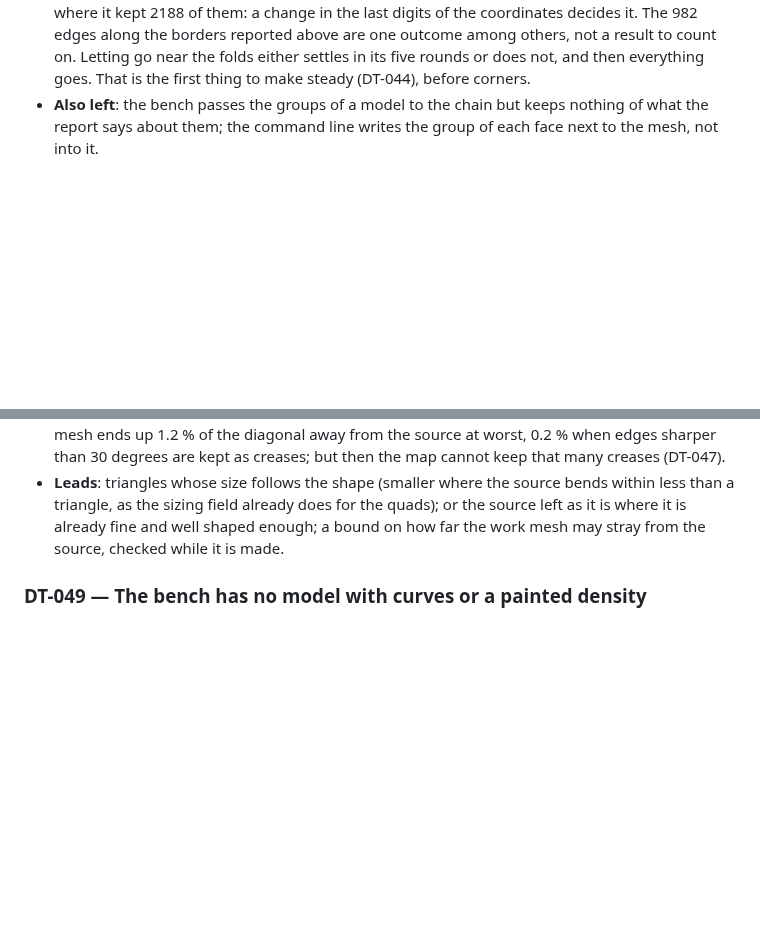
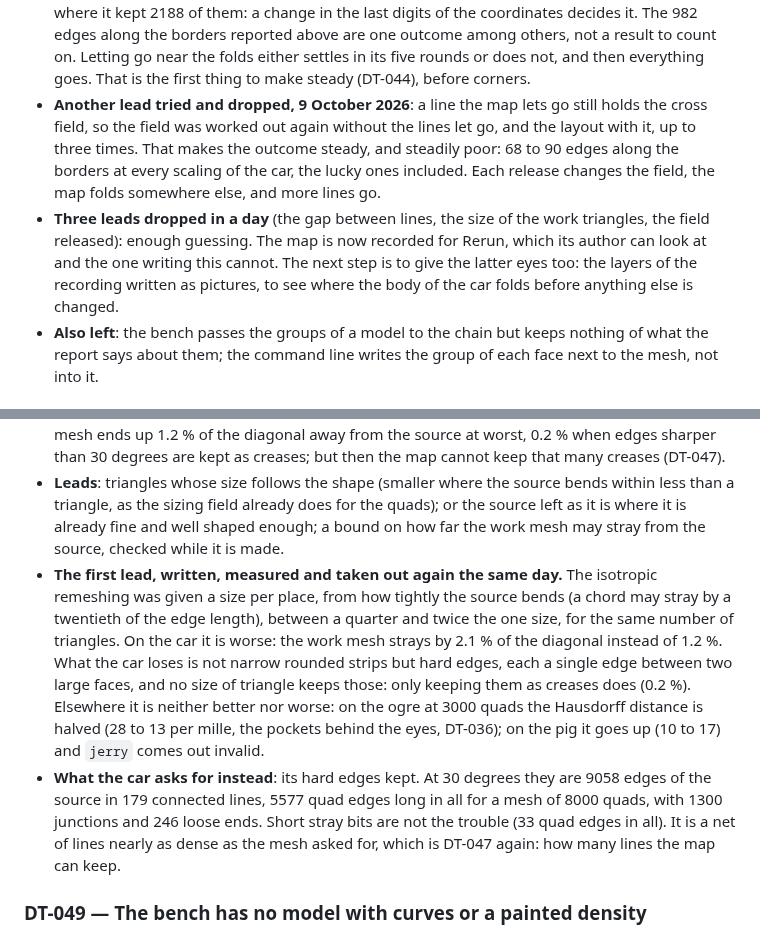
Before and after one commit to marcgardent/openclare, a Markdown page: BACKLOG.md, 2 parts joined by grey strips. GitHub-like rendering; blank space fills up the shorter version.

Commit message:
Backlog: two more leads on lines tried and dropped, and what the car's hard edges are
Triangles of the work mesh sized by the shape: worse on the car, mixed
elsewhere, taken out. The cross field worked out again without the lines let
go: steady and poor, taken out. The car's hard edges at 30 degrees are a net
nearly as dense as the mesh asked for.

Co-Authored-By: Claude Opus 5.5 <noreply@anthropic.com>

```diff
--- a/BACKLOG.md
+++ b/BACKLOG.md
@@ -875,6 +875,16 @@ track. "DT" stands for *dette technique*, technical debt.
   one outcome among others, not a result to count on. Letting go near the folds either
   settles in its five rounds or does not, and then everything goes. That is the first thing
   to make steady (DT-044), before corners.
+- **Another lead tried and dropped, 9 October 2026**: a line the map lets go still holds the
+  cross field, so the field was worked out again without the lines let go, and the layout
+  with it, up to three times. That makes the outcome steady, and steadily poor: 68 to 90
+  edges along the borders at every scaling of the car, the lucky ones included. Each release
+  changes the field, the map folds somewhere else, and more lines go.
+- **Three leads dropped in a day** (the gap between lines, the size of the work triangles,
+  the field released): enough guessing. The map is now recorded for Rerun, which its author
+  can look at and the one writing this cannot. The next step is to give the latter eyes too:
+  the layers of the recording written as pictures, to see where the body of the car folds
+  before anything else is changed.
 - **Also left**: the bench passes the groups of a model to the chain but keeps nothing of what
   the report says about them; the command line writes the group of each face next to the
   mesh, not into it.
@@ -895,6 +905,20 @@ track. "DT" stands for *dette technique*, technical debt.
   less than a triangle, as the sizing field already does for the quads); or the source left
   as it is where it is already fine and well shaped enough; a bound on how far the work mesh
   may stray from the source, checked while it is made.
+- **The first lead, written, measured and taken out again the same day.** The isotropic
+  remeshing was given a size per place, from how tightly the source bends (a chord may stray
+  by a twentieth of the edge length), between a quarter and twice the one size, for the same
+  number of triangles. On the car it is worse: the work mesh strays by 2.1 % of the diagonal
+  instead of 1.2 %. What the car loses is not narrow rounded strips but hard edges, each a
+  single edge between two large faces, and no size of triangle keeps those: only keeping them
+  as creases does (0.2 %). Elsewhere it is neither better nor worse: on the ogre at 3000 quads
+  the Hausdorff distance is halved (28 to 13 per mille, the pockets behind the eyes, DT-036);
+  on the pig it goes up (10 to 17) and `jerry` comes out invalid.
+- **What the car asks for instead**: its hard edges kept. At 30 degrees they are 9058 edges of
+  the source in 179 connected lines, 5577 quad edges long in all for a mesh of 8000 quads,
+  with 1300 junctions and 246 loose ends. Short stray bits are not the trouble (33 quad edges
+  in all). It is a net of lines nearly as dense as the mesh asked for, which is DT-047 again:
+  how many lines the map can keep.
 
 ### DT-049 — The bench has no model with curves or a painted density
 
```
